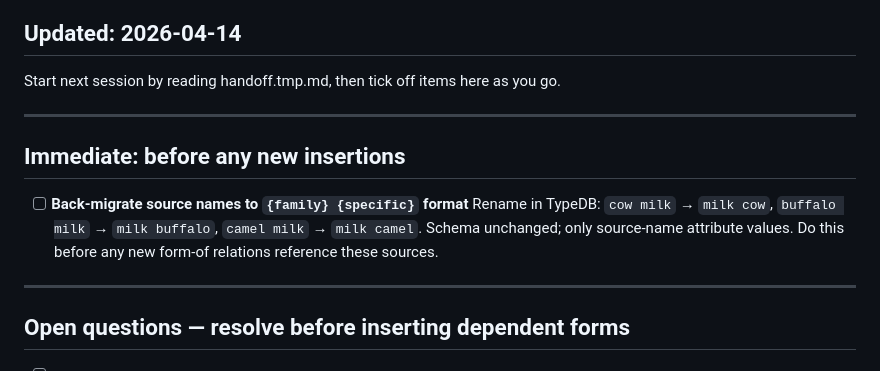
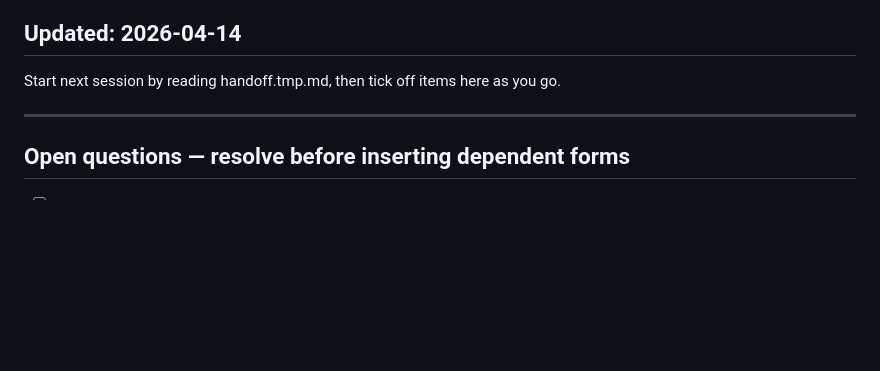
Before and after one commit to isrl-research/lar-workshop, a Markdown page: todo.tmp.md, the part around the change. Drawn GitHub-style; blank space fills up the shorter version.

```diff
--- a/todo.tmp.md
+++ b/todo.tmp.md
@@ -2,15 +2,6 @@
 ## Updated: 2026-04-14
 
 Start next session by reading handoff.tmp.md, then tick off items here as you go.
-
----
-
-## Immediate: before any new insertions
-
-- [ ] **Back-migrate source names to `{family} {specific}` format**
-      Rename in TypeDB: `cow milk` → `milk cow`, `buffalo milk` → `milk buffalo`,
-      `camel milk` → `milk camel`. Schema unchanged; only source-name attribute values.
-      Do this before any new form-of relations reference these sources.
 
 ---
 
```
Also changed, not shown: handoff.tmp.md (+2 -7 lines).
